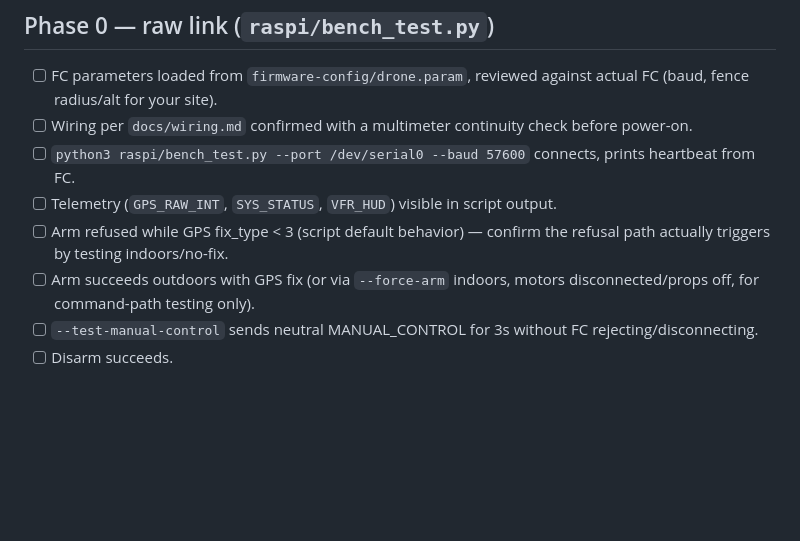
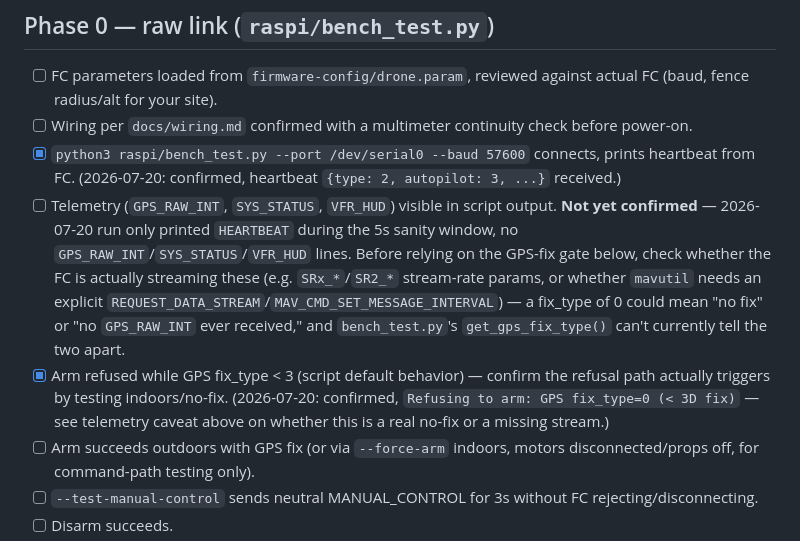
Before and after one commit to Nyffeneggerr/drone-control, a Markdown page: docs/bench-test-checklist.md, the part around the change. Rendered like a GitHub page; blank space fills up the shorter version.

```diff
--- a/docs/bench-test-checklist.md
+++ b/docs/bench-test-checklist.md
@@ -6,9 +6,9 @@ Props OFF for all steps below unless explicitly noted otherwise. This checklist
 
 - [ ] FC parameters loaded from `firmware-config/drone.param`, reviewed against actual FC (baud, fence radius/alt for your site).
 - [ ] Wiring per `docs/wiring.md` confirmed with a multimeter continuity check before power-on.
-- [ ] `python3 raspi/bench_test.py --port /dev/serial0 --baud 57600` connects, prints heartbeat from FC.
-- [ ] Telemetry (`GPS_RAW_INT`, `SYS_STATUS`, `VFR_HUD`) visible in script output.
-- [ ] Arm refused while GPS fix_type < 3 (script default behavior) — confirm the refusal path actually triggers by testing indoors/no-fix.
+- [x] `python3 raspi/bench_test.py --port /dev/serial0 --baud 57600` connects, prints heartbeat from FC. (2026-07-20: confirmed, heartbeat `{type: 2, autopilot: 3, ...}` received.)
+- [ ] Telemetry (`GPS_RAW_INT`, `SYS_STATUS`, `VFR_HUD`) visible in script output. **Not yet confirmed** — 2026-07-20 run only printed `HEARTBEAT` during the 5s sanity window, no `GPS_RAW_INT`/`SYS_STATUS`/`VFR_HUD` lines. Before relying on the GPS-fix gate below, check whether the FC is actually streaming these (e.g. `SRx_*`/`SR2_*` stream-rate params, or whether `mavutil` needs an explicit `REQUEST_DATA_STREAM`/`MAV_CMD_SET_MESSAGE_INTERVAL`) — a fix_type of 0 could mean "no fix" or "no `GPS_RAW_INT` ever received," and `bench_test.py`'s `get_gps_fix_type()` can't currently tell the two apart.
+- [x] Arm refused while GPS fix_type < 3 (script default behavior) — confirm the refusal path actually triggers by testing indoors/no-fix. (2026-07-20: confirmed, `Refusing to arm: GPS fix_type=0 (< 3D fix)` — see telemetry caveat above on whether this is a real no-fix or a missing stream.)
 - [ ] Arm succeeds outdoors with GPS fix (or via `--force-arm` indoors, motors disconnected/props off, for command-path testing only).
 - [ ] `--test-manual-control` sends neutral MANUAL_CONTROL for 3s without FC rejecting/disconnecting.
 - [ ] Disarm succeeds.
```
Also changed, not shown: CLAUDE.md (added, +82 -0 lines), README.md (+2 -0 lines).
